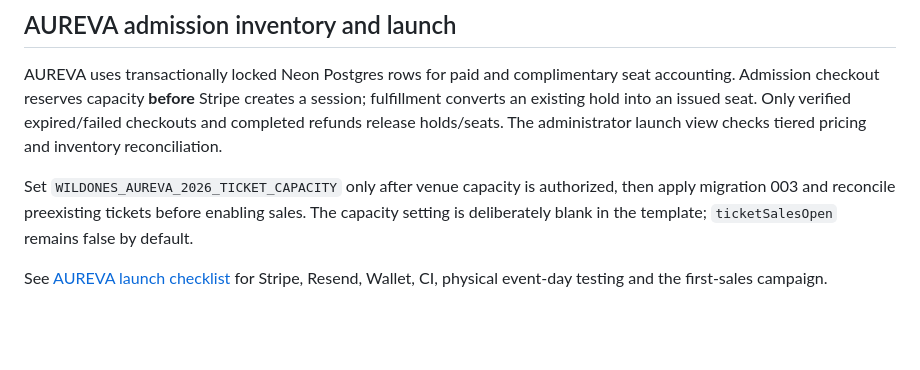
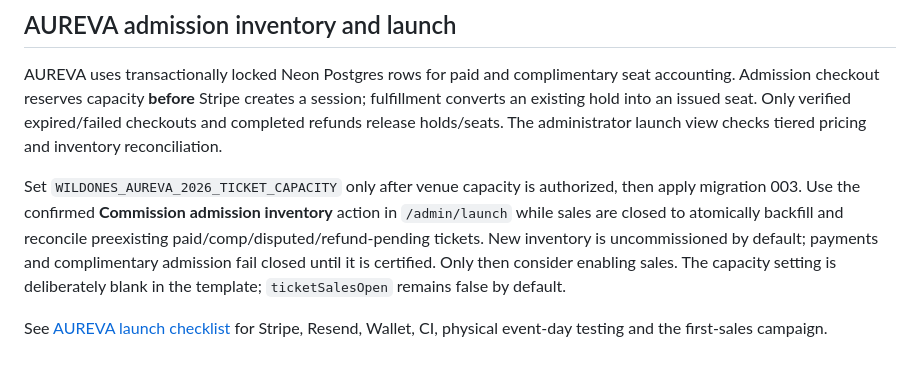
Before and after one commit to AstroTat808/enterwildones, a Markdown page: README.md, the part around the change. Drawn GitHub-style; blank space fills up the shorter version.

Commit message:
Document and test explicit inventory commissioning and phased checkout safety

```diff
--- a/README.md
+++ b/README.md
@@ -86,8 +86,11 @@ verified expired/failed checkouts and completed refunds release holds/seats.
 The administrator launch view checks tiered pricing and inventory reconciliation.
 
 Set `WILDONES_AUREVA_2026_TICKET_CAPACITY` only after venue capacity is
-authorized, then apply migration 003 and reconcile preexisting tickets before
-enabling sales. The capacity setting is deliberately blank in the template;
+authorized, then apply migration 003. Use the confirmed **Commission admission inventory**
+action in `/admin/launch` while sales are closed to atomically backfill and reconcile
+preexisting paid/comp/disputed/refund-pending tickets. New inventory is uncommissioned
+by default; payments and complimentary admission fail closed until it is certified.
+Only then consider enabling sales. The capacity setting is deliberately blank in the template;
 `ticketSalesOpen` remains false by default.
 
 See [AUREVA launch checklist](docs/aureva-launch-checklist.md) for Stripe, Resend,
```
